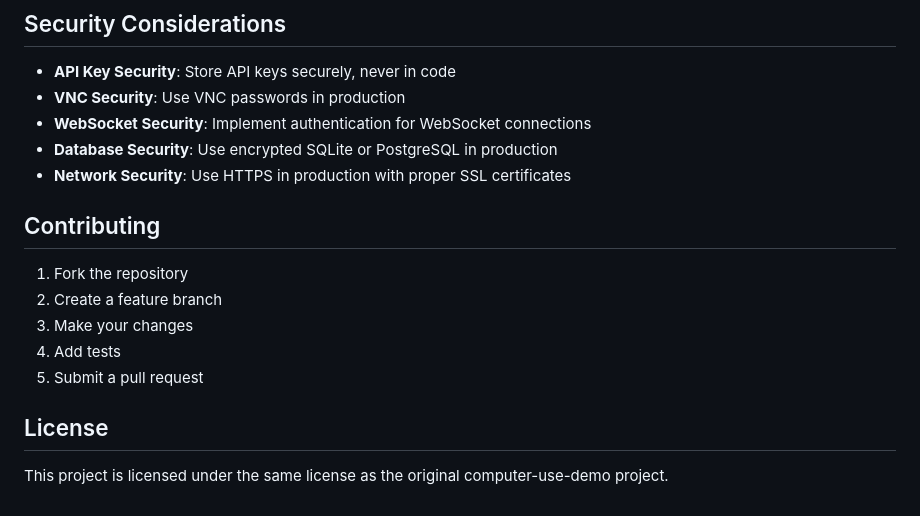
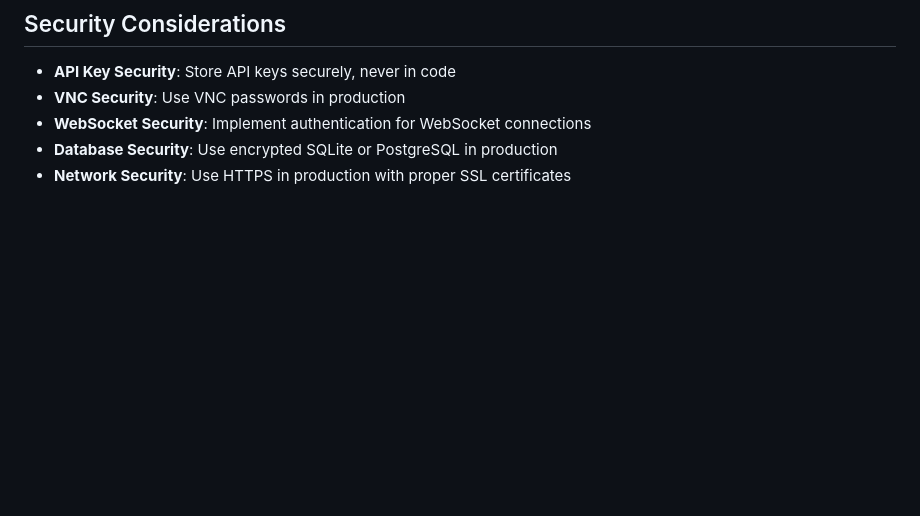
Before and after one commit to theperiperi/CambioML-Backend-Engg-Demo, a Markdown page: computer-use-demo/README.md, the part around the change. GitHub-like rendering; blank space fills up the shorter version.

```diff
--- a/computer-use-demo/README.md
+++ b/computer-use-demo/README.md
@@ -253,15 +253,3 @@ docker exec -it computer-use-fastapi tail -f /home/computeruse/logs/app.log
 - **WebSocket Security**: Implement authentication for WebSocket connections
 - **Database Security**: Use encrypted SQLite or PostgreSQL in production
 - **Network Security**: Use HTTPS in production with proper SSL certificates
-
-## Contributing
-
-1. Fork the repository
-2. Create a feature branch
-3. Make your changes
-4. Add tests
-5. Submit a pull request
-
-## License
-
-This project is licensed under the same license as the original computer-use-demo project.
```
